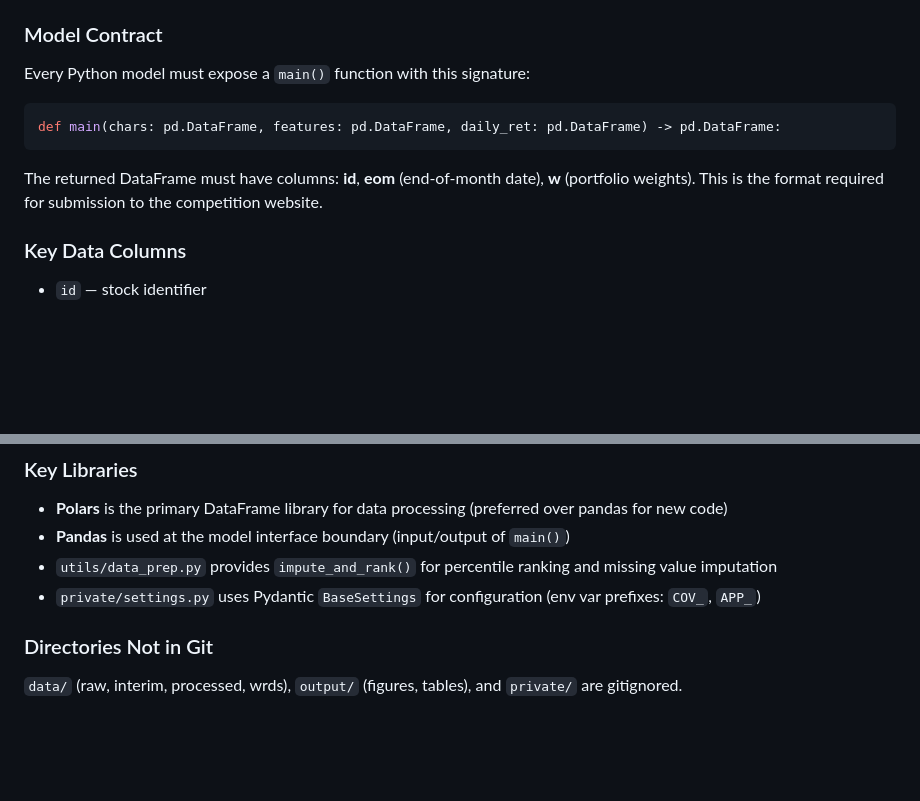
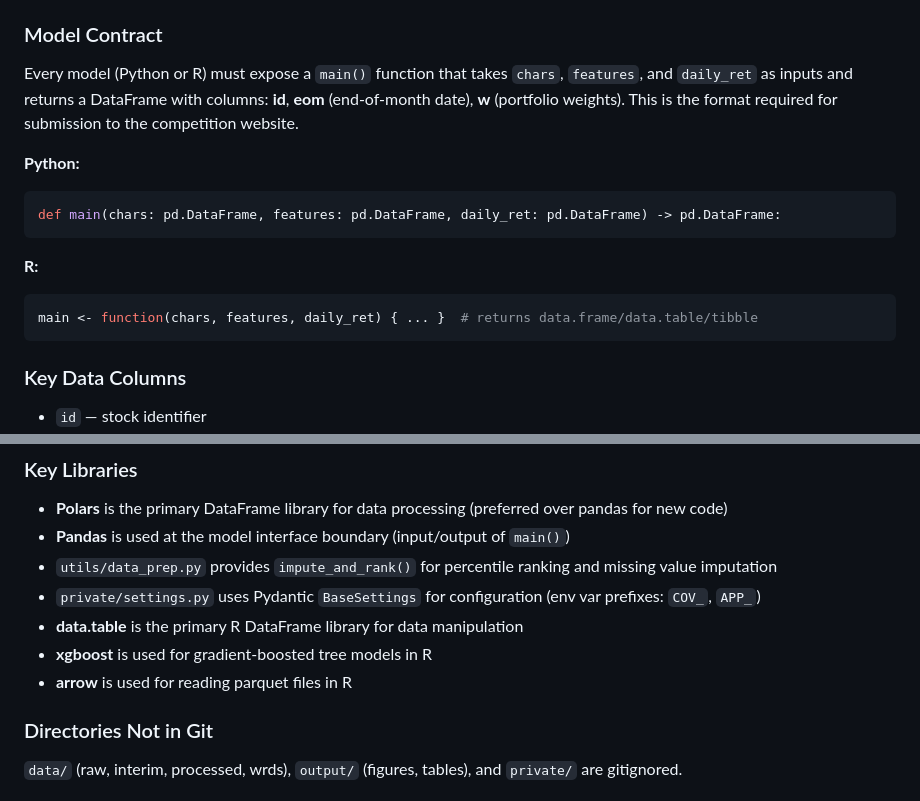
Before and after one commit to theisij/common-task-framework-SDF, a Markdown page: CLAUDE.md, 2 parts joined by grey strips. GitHub-like rendering; blank space fills up the shorter version.

Commit message:
Updated to add useful details about R submissions

````diff
--- a/CLAUDE.md
+++ b/CLAUDE.md
@@ -42,13 +42,17 @@ Input data consists of three parquet files in `data/raw/`:
 
 ### Model Contract
 
-Every Python model must expose a `main()` function with this signature:
+Every model (Python or R) must expose a `main()` function that takes `chars`, `features`, and `daily_ret` as inputs and returns a DataFrame with columns: **id**, **eom** (end-of-month date), **w** (portfolio weights). This is the format required for submission to the competition website.
 
+**Python:**
 ```python
 def main(chars: pd.DataFrame, features: pd.DataFrame, daily_ret: pd.DataFrame) -> pd.DataFrame:
 ```
 
-The returned DataFrame must have columns: **id**, **eom** (end-of-month date), **w** (portfolio weights). This is the format required for submission to the competition website.
+**R:**
+```r
+main <- function(chars, features, daily_ret) { ... }  # returns data.frame/data.table/tibble
+```
 
 ### Key Data Columns
 
@@ -70,6 +74,9 @@ The returned DataFrame must have columns: **id**, **eom** (end-of-month date), *
 - **Pandas** is used at the model interface boundary (input/output of `main()`)
 - `utils/data_prep.py` provides `impute_and_rank()` for percentile ranking and missing value imputation
 - `private/settings.py` uses Pydantic `BaseSettings` for configuration (env var prefixes: `COV_`, `APP_`)
+- **data.table** is the primary R DataFrame library for data manipulation
+- **xgboost** is used for gradient-boosted tree models in R
+- **arrow** is used for reading parquet files in R
 
 ### Directories Not in Git
 
````
